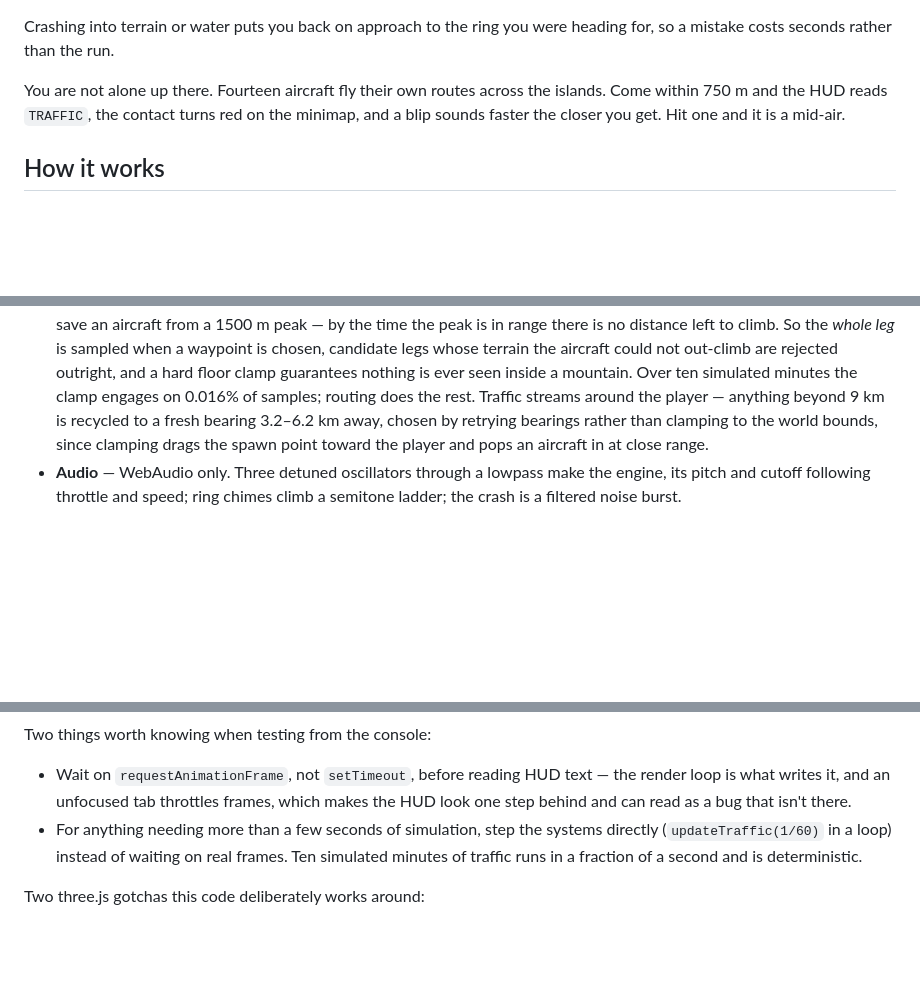
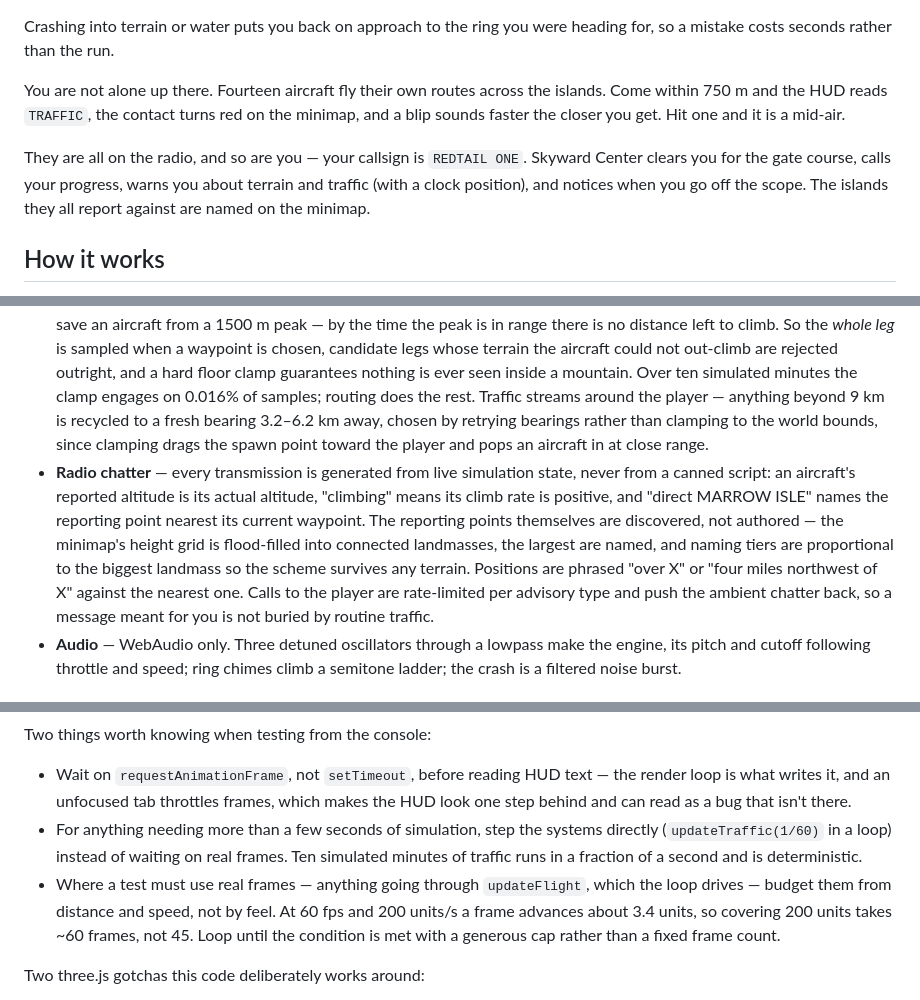
Before and after one commit to arjunemirchandani/skyward, a Markdown page: README.md, 3 parts joined by grey strips. Rendered like a GitHub page; blank space fills up the shorter version.

Commit message:
Document radio chatter, reporting points, and frame-budget testing note

```diff
--- a/README.md
+++ b/README.md
@@ -34,6 +34,8 @@ Crashing into terrain or water puts you back on approach to the ring you were he
 
 You are not alone up there. Fourteen aircraft fly their own routes across the islands. Come within 750 m and the HUD reads `TRAFFIC`, the contact turns red on the minimap, and a blip sounds faster the closer you get. Hit one and it is a mid-air.
 
+They are all on the radio, and so are you — your callsign is `REDTAIL ONE`. Skyward Center clears you for the gate course, calls your progress, warns you about terrain and traffic (with a clock position), and notices when you go off the scope. The islands they all report against are named on the minimap.
+
 ## How it works
 
 - **Terrain** — value-noise fBm heightfield (`terrainHeight`), 300×300 grid over 14 km. A continent layer decides land vs. ocean, a ridged layer adds mountains only where there is already land, and vertex colours come from height and slope. The same function is sampled directly for collision, so the physics and the mesh can never disagree.
@@ -41,6 +43,7 @@ You are not alone up there. Fourteen aircraft fly their own routes across the is
 - **Ring detection** — each frame the previous and current positions are transformed into ring-local space; a sign change in local `z` plus a radial hit inside the torus radius counts as a pass. Frame-rate independent, no tunnelling.
 - **Minimap** — the whole world is baked once into a 320×320 offscreen canvas: land colours from the same palette as the 3D terrain, depth-shaded ocean, and a hillshade computed from central differences on the height grid (no extra noise sampling). Each frame the map blits a player-centred, north-up window out of that bake and overlays the ring course. `drawImage` clips a source rectangle that runs off the bake, so the destination rectangle is clipped to match — otherwise the map would smear near the world edge.
 - **Traffic** — each aircraft is one merged geometry (a single draw call) flown by a waypoint autopilot: limited turn rate, bank proportional to turn rate, pitch derived from climb rate. The interesting part is altitude. Short-range lookahead cannot save an aircraft from a 1500 m peak — by the time the peak is in range there is no distance left to climb. So the *whole leg* is sampled when a waypoint is chosen, candidate legs whose terrain the aircraft could not out-climb are rejected outright, and a hard floor clamp guarantees nothing is ever seen inside a mountain. Over ten simulated minutes the clamp engages on 0.016% of samples; routing does the rest. Traffic streams around the player — anything beyond 9 km is recycled to a fresh bearing 3.2–6.2 km away, chosen by retrying bearings rather than clamping to the world bounds, since clamping drags the spawn point toward the player and pops an aircraft in at close range.
+- **Radio chatter** — every transmission is generated from live simulation state, never from a canned script: an aircraft's reported altitude is its actual altitude, "climbing" means its climb rate is positive, and "direct MARROW ISLE" names the reporting point nearest its current waypoint. The reporting points themselves are discovered, not authored — the minimap's height grid is flood-filled into connected landmasses, the largest are named, and naming tiers are proportional to the biggest landmass so the scheme survives any terrain. Positions are phrased "over X" or "four miles northwest of X" against the nearest one. Calls to the player are rate-limited per advisory type and push the ambient chatter back, so a message meant for you is not buried by routine traffic.
 - **Audio** — WebAudio only. Three detuned oscillators through a lowpass make the engine, its pitch and cutoff following throttle and speed; ring chimes climb a semitone ladder; the crash is a filtered noise burst.
 
 ## Development
@@ -51,6 +54,7 @@ Two things worth knowing when testing from the console:
 
 - Wait on `requestAnimationFrame`, not `setTimeout`, before reading HUD text — the render loop is what writes it, and an unfocused tab throttles frames, which makes the HUD look one step behind and can read as a bug that isn't there.
 - For anything needing more than a few seconds of simulation, step the systems directly (`updateTraffic(1/60)` in a loop) instead of waiting on real frames. Ten simulated minutes of traffic runs in a fraction of a second and is deterministic.
+- Where a test must use real frames — anything going through `updateFlight`, which the loop drives — budget them from distance and speed, not by feel. At 60 fps and 200 units/s a frame advances about 3.4 units, so covering 200 units takes ~60 frames, not 45. Loop until the condition is met with a generous cap rather than a fixed frame count.
 
 Two three.js gotchas this code deliberately works around:
 
```
